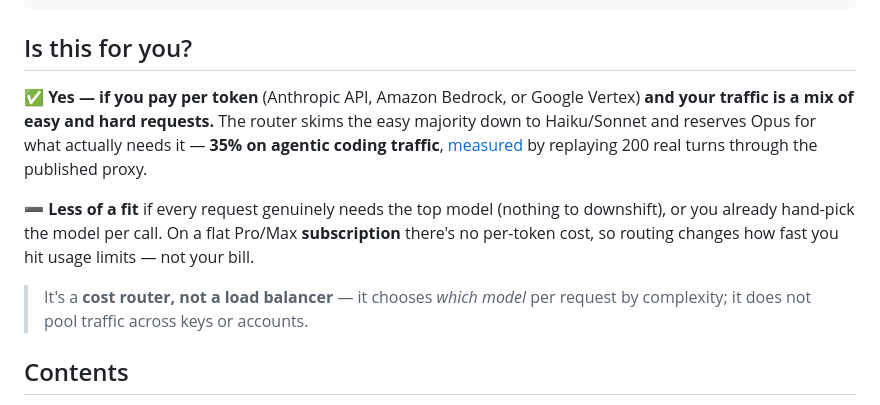
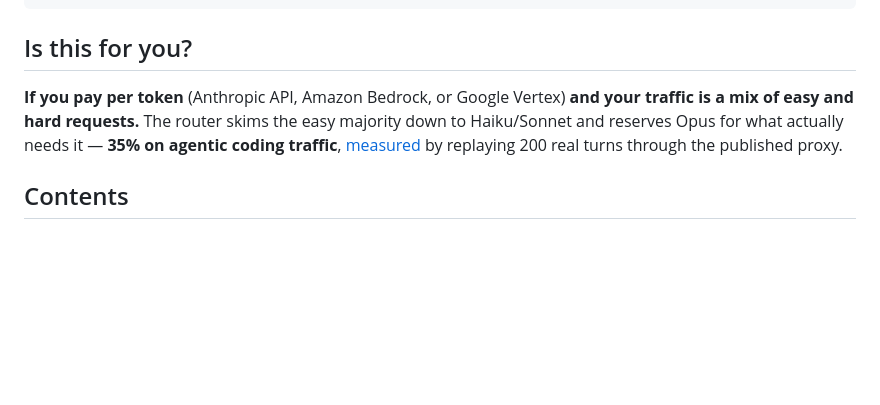
Before and after one commit to Serhii-Leniv/Claude-router, a Markdown page: README.md, the part around the change. GitHub-like rendering; blank space fills up the shorter version.

Commit message:
Refine README.md for clarity and conciseness
Removed unnecessary bullet points and clarified conditions for using the service.

```diff
--- a/README.md
+++ b/README.md
@@ -26,11 +26,7 @@
 
 ## Is this for you?
 
-**✅ Yes — if you pay per token** (Anthropic API, Amazon Bedrock, or Google Vertex) **and your traffic is a mix of easy and hard requests.** The router skims the easy majority down to Haiku/Sonnet and reserves Opus for what actually needs it — **35% on agentic coding traffic**, [measured](research/2026-07-21-end-to-end-savings.md) by replaying 200 real turns through the published proxy.
-
-**➖ Less of a fit** if every request genuinely needs the top model (nothing to downshift), or you already hand-pick the model per call. On a flat Pro/Max **subscription** there's no per-token cost, so routing changes how fast you hit usage limits — not your bill.
-
-> It's a **cost router, not a load balancer** — it chooses *which model* per request by complexity; it does not pool traffic across keys or accounts.
+**If you pay per token** (Anthropic API, Amazon Bedrock, or Google Vertex) **and your traffic is a mix of easy and hard requests.** The router skims the easy majority down to Haiku/Sonnet and reserves Opus for what actually needs it — **35% on agentic coding traffic**, [measured](research/2026-07-21-end-to-end-savings.md) by replaying 200 real turns through the published proxy.
 
 ## Contents
 
```
